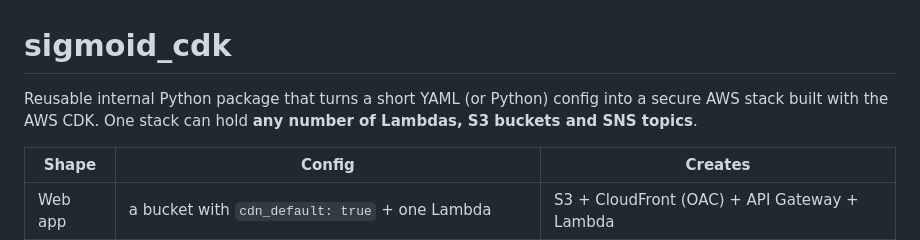
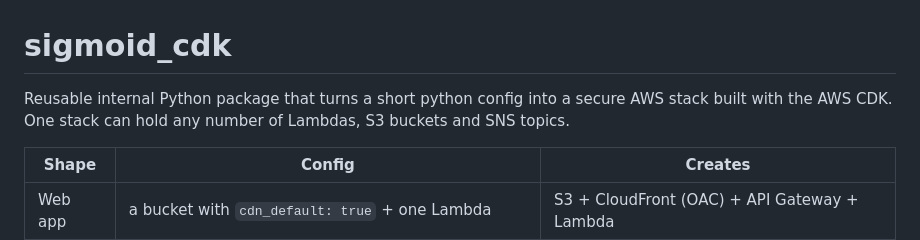
Before and after one commit to prakashh63/sigmoid_cdk, a Markdown page: README.md, the part around the change. Rendered like a GitHub page.

```diff
--- a/README.md
+++ b/README.md
@@ -1,8 +1,8 @@
 # sigmoid_cdk
 
-Reusable internal Python package that turns a short YAML (or Python) config into a secure
-AWS stack built with the AWS CDK. One stack can hold **any number of Lambdas, S3 buckets and SNS
-topics**.
+Reusable internal Python package that turns a short python config into a secure
+AWS stack built with the AWS CDK. One stack can hold any number of Lambdas, S3 buckets and SNS
+topics.
 
 | Shape | Config | Creates |
 | --- | --- | --- |
```
